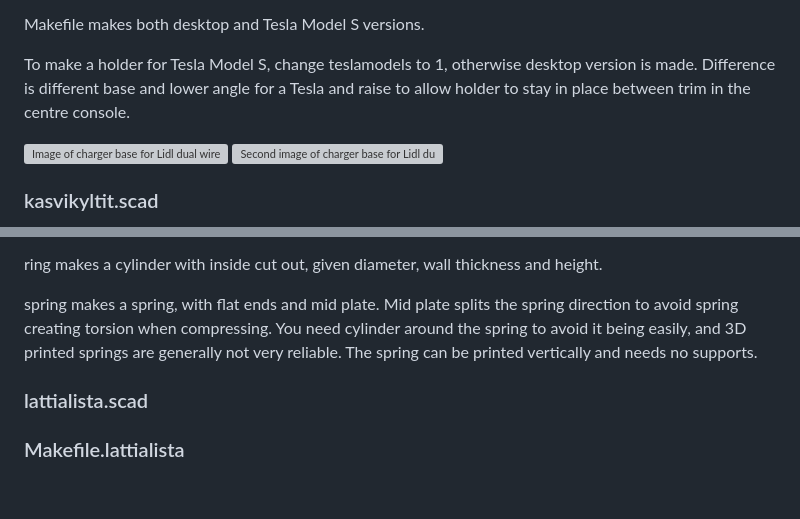
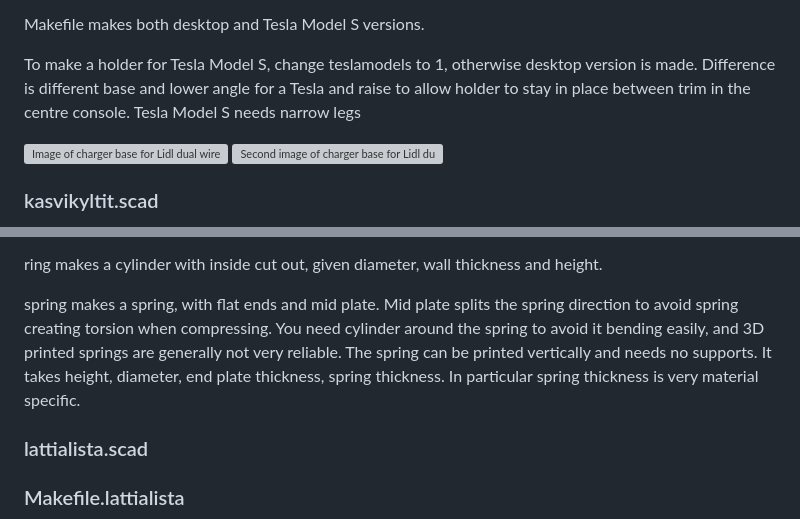
Before and after one commit to hsuonsivu/hsupublic, a Markdown page: 3d-models/README.md, 2 parts joined by grey strips. Rendered like a GitHub page; blank space fills up the shorter version; grey boxes are pictures that could not be loaded.

```diff
--- a/3d-models/README.md
+++ b/3d-models/README.md
@@ -109,7 +109,7 @@ Makefile makes both desktop and Tesla Model S versions.
 To make a holder for Tesla Model S, change teslamodels to 1, otherwise
 desktop version is made. Difference is different base and lower angle
 for a Tesla and raise to allow holder to stay in place between trim in
-the centre console.
+the centre console. Tesla Model S needs narrow legs
 
 ![Image of charger base for Lidl dual wireless phone charger](lidllaturiteline.jpg)
 ![Second image of charger base for Lidl dual wireless phone charger](lidllaturiteline2.jpg)
@@ -696,9 +696,11 @@ ring makes a cylinder with inside cut out, given diameter, wall thickness and he
 
 spring makes a spring, with flat ends and mid plate. Mid plate splits
 the spring direction to avoid spring creating torsion when
-compressing. You need cylinder around the spring to avoid it being
+compressing. You need cylinder around the spring to avoid it bending
 easily, and 3D printed springs are generally not very reliable. The
-spring can be printed vertically and needs no supports.
+spring can be printed vertically and needs no supports. It takes
+height, diameter, end plate thickness, spring thickness. In particular
+spring thickness is very material specific.
 
 ### lattialista.scad
 
```
Also changed, not shown: other parts of 3d-models/README.md (+50 -0 lines), 3d-models/stevensonshield.png (added), 2 other files.
